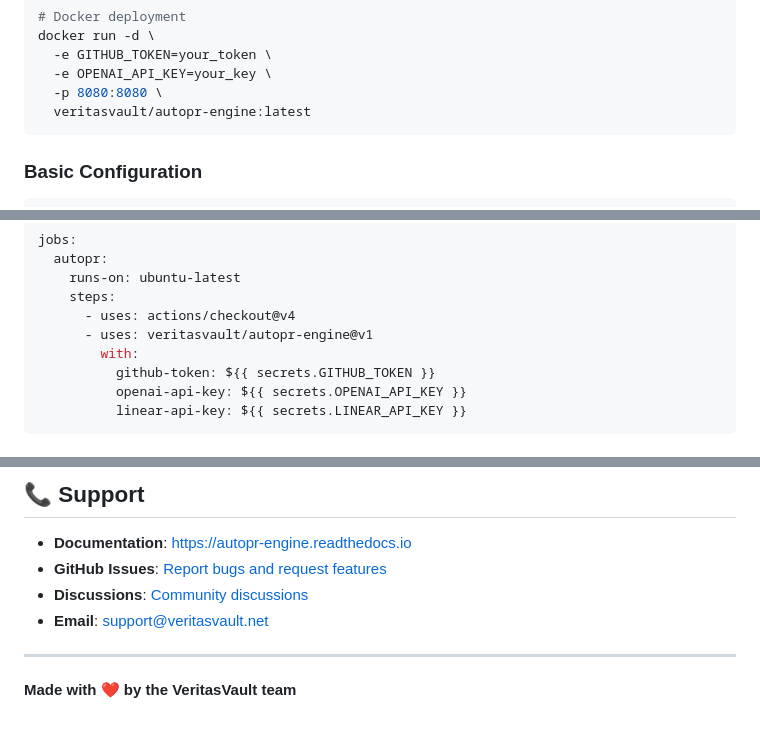
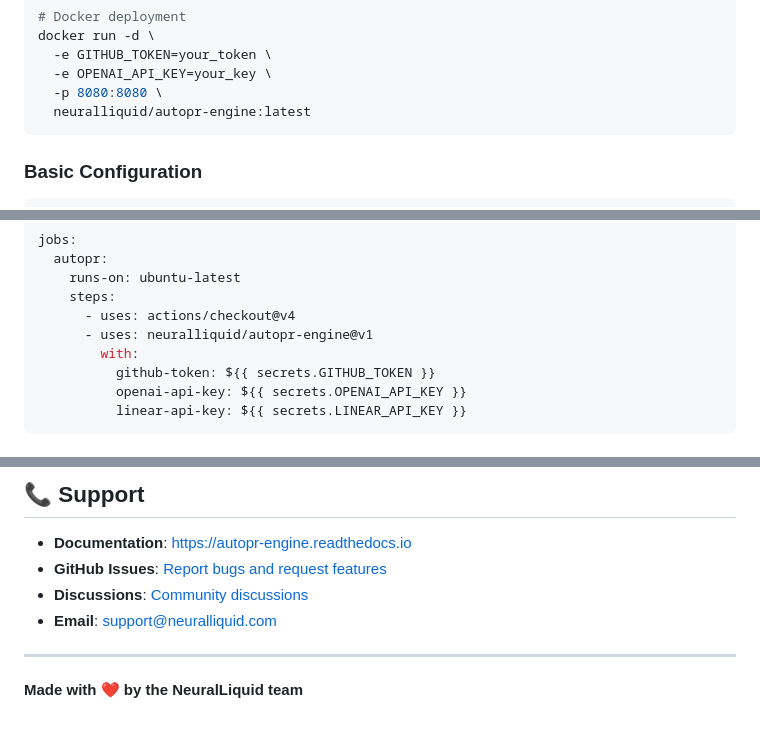
Before and after one commit to neuralliquid/autopr-engine, a Markdown page: README.md, 3 parts joined by grey strips. Rendered like a GitHub page.

Commit message:
docs: update repository URLs to neuralliquid organization

````diff
--- a/README.md
+++ b/README.md
@@ -49,7 +49,7 @@ docker run -d \
   -e GITHUB_TOKEN=your_token \
   -e OPENAI_API_KEY=your_key \
   -p 8080:8080 \
-  veritasvault/autopr-engine:latest
+  neuralliquid/autopr-engine:latest
 ```
 
 ### **Basic Configuration**
@@ -93,7 +93,7 @@ jobs:
     runs-on: ubuntu-latest
     steps:
       - uses: actions/checkout@v4
-      - uses: veritasvault/autopr-engine@v1
+      - uses: neuralliquid/autopr-engine@v1
         with:
           github-token: ${{ secrets.GITHUB_TOKEN }}
           openai-api-key: ${{ secrets.OPENAI_API_KEY }}
@@ -378,10 +378,10 @@ This project is licensed under the MIT License - see the [LICENSE](LICENSE) file
 ## 📞 **Support**
 
 - **Documentation**: [https://autopr-engine.readthedocs.io](https://autopr-engine.readthedocs.io)
-- **GitHub Issues**: [Report bugs and request features](https://github.com/veritasvault/autopr-engine/issues)
-- **Discussions**: [Community discussions](https://github.com/veritasvault/autopr-engine/discussions)
-- **Email**: [support@veritasvault.net](mailto:support@veritasvault.net)
+- **GitHub Issues**: [Report bugs and request features](https://github.com/neuralliquid/autopr-engine/issues)
+- **Discussions**: [Community discussions](https://github.com/neuralliquid/autopr-engine/discussions)
+- **Email**: [support@neuralliquid.com](mailto:support@neuralliquid.com)
 
 ---
 
-**Made with ❤️ by the VeritasVault team**
+**Made with ❤️ by the NeuralLiquid team**
````
Also changed, not shown: other parts of README.md (+2 -2 lines).
